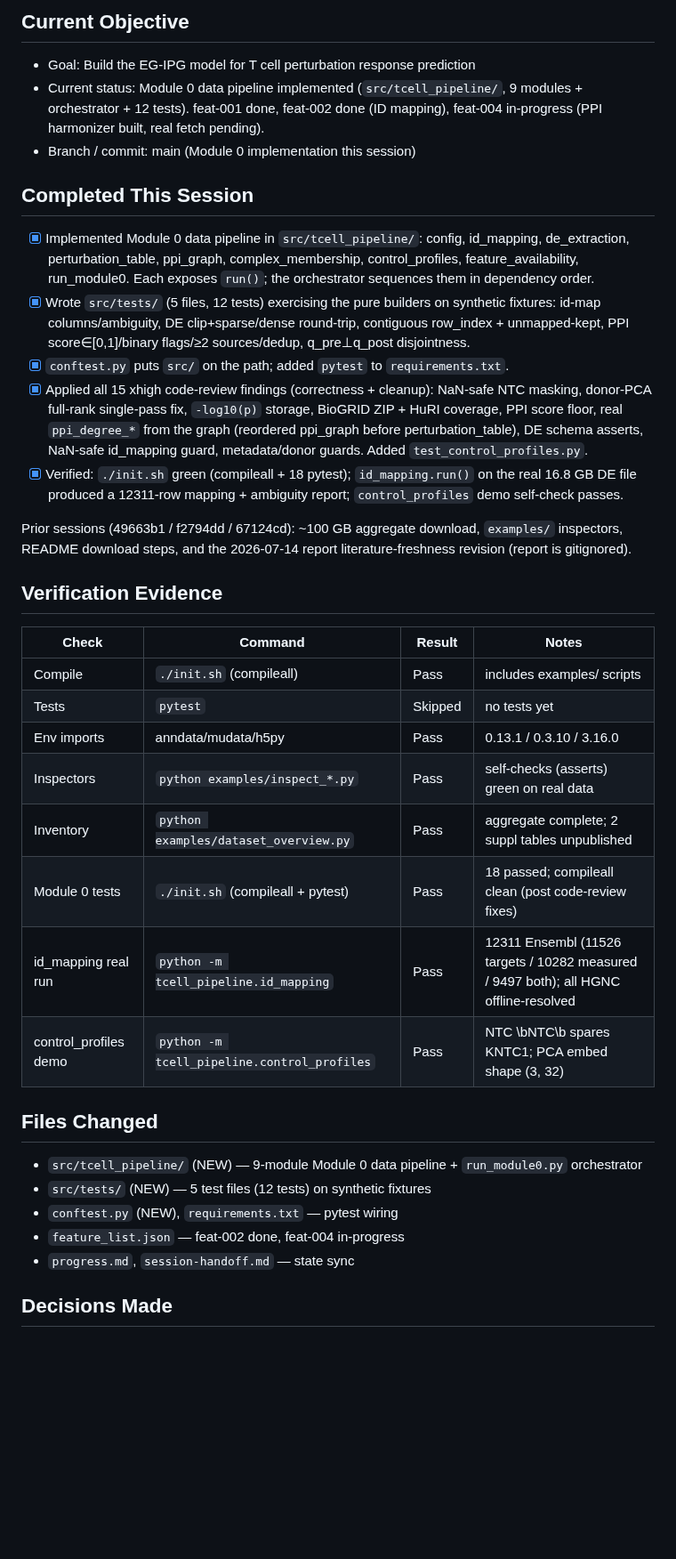
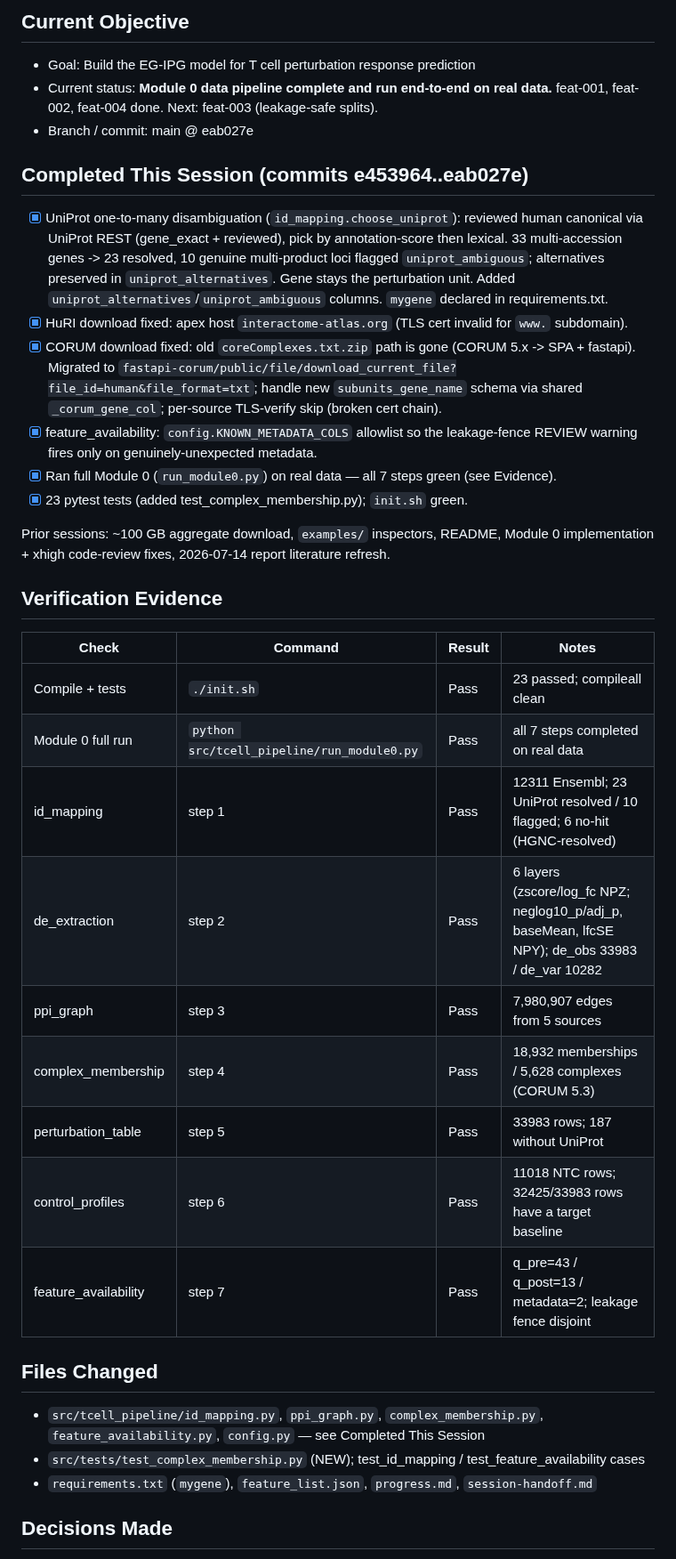
Before and after one commit to Vijayavallabh/tcell-causal-ppi, a Markdown page: session-handoff.md, the part around one of its changes. Shown at 89% size. Drawn GitHub-style; blank space fills up the shorter version.

```diff
--- a/session-handoff.md
+++ b/session-handoff.md
@@ -3,48 +3,49 @@
 ## Current Objective
 
 - Goal: Build the EG-IPG model for T cell perturbation response prediction
-- Current status: Module 0 data pipeline implemented (`src/tcell_pipeline/`, 9 modules + orchestrator + 12 tests). feat-001 done, feat-002 done (ID mapping), feat-004 in-progress (PPI harmonizer built, real fetch pending).
-- Branch / commit: main (Module 0 implementation this session)
+- Current status: **Module 0 data pipeline complete and run end-to-end on real data.** feat-001,
+  feat-002, feat-004 done. Next: feat-003 (leakage-safe splits).
+- Branch / commit: main @ eab027e
 
-## Completed This Session
+## Completed This Session (commits e453964..eab027e)
 
-- [x] Implemented Module 0 data pipeline in `src/tcell_pipeline/`: config, id_mapping, de_extraction,
-  perturbation_table, ppi_graph, complex_membership, control_profiles, feature_availability, run_module0.
-  Each exposes `run()`; the orchestrator sequences them in dependency order.
-- [x] Wrote `src/tests/` (5 files, 12 tests) exercising the pure builders on synthetic fixtures:
-  id-map columns/ambiguity, DE clip+sparse/dense round-trip, contiguous row_index + unmapped-kept,
-  PPI score∈[0,1]/binary flags/≥2 sources/dedup, q_pre⊥q_post disjointness.
-- [x] `conftest.py` puts `src/` on the path; added `pytest` to `requirements.txt`.
-- [x] Applied all 15 xhigh code-review findings (correctness + cleanup): NaN-safe NTC masking, donor-PCA
-  full-rank single-pass fix, `-log10(p)` storage, BioGRID ZIP + HuRI coverage, PPI score floor, real
-  `ppi_degree_*` from the graph (reordered ppi_graph before perturbation_table), DE schema asserts,
-  NaN-safe id_mapping guard, metadata/donor guards. Added `test_control_profiles.py`.
-- [x] Verified: `./init.sh` green (compileall + 18 pytest); `id_mapping.run()` on the real 16.8 GB DE file
-  produced a 12311-row mapping + ambiguity report; `control_profiles` demo self-check passes.
+- [x] UniProt one-to-many disambiguation (`id_mapping.choose_uniprot`): reviewed human canonical via
+  UniProt REST (gene_exact + reviewed), pick by annotation-score then lexical. 33 multi-accession genes
+  -> 23 resolved, 10 genuine multi-product loci flagged `uniprot_ambiguous`; alternatives preserved in
+  `uniprot_alternatives`. Gene stays the perturbation unit. Added `uniprot_alternatives`/`uniprot_ambiguous`
+  columns. `mygene` declared in requirements.txt.
+- [x] HuRI download fixed: apex host `interactome-atlas.org` (TLS cert invalid for `www.` subdomain).
+- [x] CORUM download fixed: old `coreComplexes.txt.zip` path is gone (CORUM 5.x -> SPA + fastapi). Migrated
+  to `fastapi-corum/public/file/download_current_file?file_id=human&file_format=txt`; handle new
+  `subunits_gene_name` schema via shared `_corum_gene_col`; per-source TLS-verify skip (broken cert chain).
+- [x] feature_availability: `config.KNOWN_METADATA_COLS` allowlist so the leakage-fence REVIEW warning
+  fires only on genuinely-unexpected metadata.
+- [x] Ran full Module 0 (`run_module0.py`) on real data — all 7 steps green (see Evidence).
+- [x] 23 pytest tests (added test_complex_membership.py); `init.sh` green.
 
-Prior sessions (49663b1 / f2794dd / 67124cd): ~100 GB aggregate download, `examples/` inspectors,
-README download steps, and the 2026-07-14 report literature-freshness revision (report is gitignored).
+Prior sessions: ~100 GB aggregate download, `examples/` inspectors, README, Module 0 implementation +
+xhigh code-review fixes, 2026-07-14 report literature refresh.
 
 ## Verification Evidence
 
 | Check | Command | Result | Notes |
 |---|---|---|---|
-| Compile | `./init.sh` (compileall) | Pass | includes examples/ scripts |
-| Tests | `pytest` | Skipped | no tests yet |
-| Env imports | anndata/mudata/h5py | Pass | 0.13.1 / 0.3.10 / 3.16.0 |
-| Inspectors | `python examples/inspect_*.py` | Pass | self-checks (asserts) green on real data |
-| Inventory | `python examples/dataset_overview.py` | Pass | aggregate complete; 2 suppl tables unpublished |
-| Module 0 tests | `./init.sh` (compileall + pytest) | Pass | 18 passed; compileall clean (post code-review fixes) |
-| id_mapping real run | `python -m tcell_pipeline.id_mapping` | Pass | 12311 Ensembl (11526 targets / 10282 measured / 9497 both); all HGNC offline-resolved |
-| control_profiles demo | `python -m tcell_pipeline.control_profiles` | Pass | NTC \bNTC\b spares KNTC1; PCA embed shape (3, 32) |
+| Compile + tests | `./init.sh` | Pass | 23 passed; compileall clean |
+| Module 0 full run | `python src/tcell_pipeline/run_module0.py` | Pass | all 7 steps completed on real data |
+| id_mapping | step 1 | Pass | 12311 Ensembl; 23 UniProt resolved / 10 flagged; 6 no-hit (HGNC-resolved) |
+| de_extraction | step 2 | Pass | 6 layers (zscore/log_fc NPZ; neglog10_p/adj_p, baseMean, lfcSE NPY); de_obs 33983 / de_var 10282 |
+| ppi_graph | step 3 | Pass | 7,980,907 edges from 5 sources |
+| complex_membership | step 4 | Pass | 18,932 memberships / 5,628 complexes (CORUM 5.3) |
+| perturbation_table | step 5 | Pass | 33983 rows; 187 without UniProt |
+| control_profiles | step 6 | Pass | 11018 NTC rows; 32425/33983 rows have a target baseline |
+| feature_availability | step 7 | Pass | q_pre=43 / q_post=13 / metadata=2; leakage fence disjoint |
 
 ## Files Changed
 
-- `src/tcell_pipeline/` (NEW) — 9-module Module 0 data pipeline + `run_module0.py` orchestrator
-- `src/tests/` (NEW) — 5 test files (12 tests) on synthetic fixtures
-- `conftest.py` (NEW), `requirements.txt` — pytest wiring
-- `feature_list.json` — feat-002 done, feat-004 in-progress
-- `progress.md`, `session-handoff.md` — state sync
+- `src/tcell_pipeline/id_mapping.py`, `ppi_graph.py`, `complex_membership.py`, `feature_availability.py`,
+  `config.py` — see Completed This Session
+- `src/tests/test_complex_membership.py` (NEW); test_id_mapping / test_feature_availability cases
+- `requirements.txt` (`mygene`), `feature_list.json`, `progress.md`, `session-handoff.md`
 
 ## Decisions Made
 
```
Also changed, not shown: other parts of session-handoff.md (+12 -13 lines), progress.md (+64 -57 lines).
